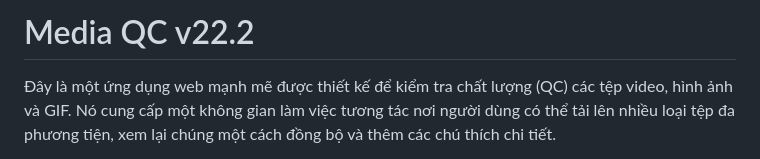
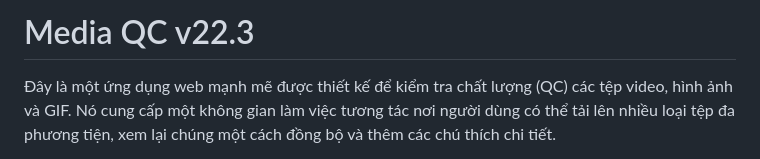
Before and after one commit to tri-inbold/Media-note, a Markdown page: README.md, the part around the change. Rendered like a GitHub page.

```diff
--- a/README.md
+++ b/README.md
@@ -1,4 +1,4 @@
-# Media QC v22.2
+# Media QC v22.3
 
 Đây là một ứng dụng web mạnh mẽ được thiết kế để kiểm tra chất lượng (QC) các tệp video, hình ảnh và GIF. Nó cung cấp một không gian làm việc tương tác nơi người dùng có thể tải lên nhiều loại tệp đa phương tiện, xem lại chúng một cách đồng bộ và thêm các chú thích chi tiết.
 
```
